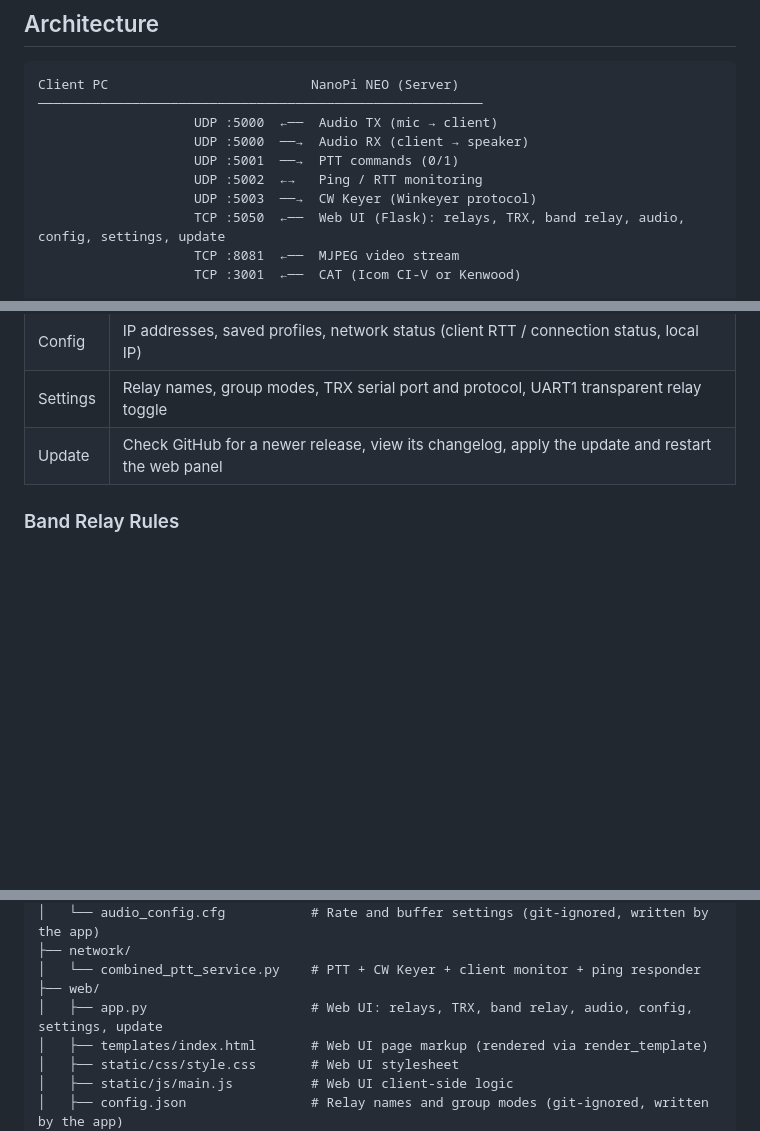
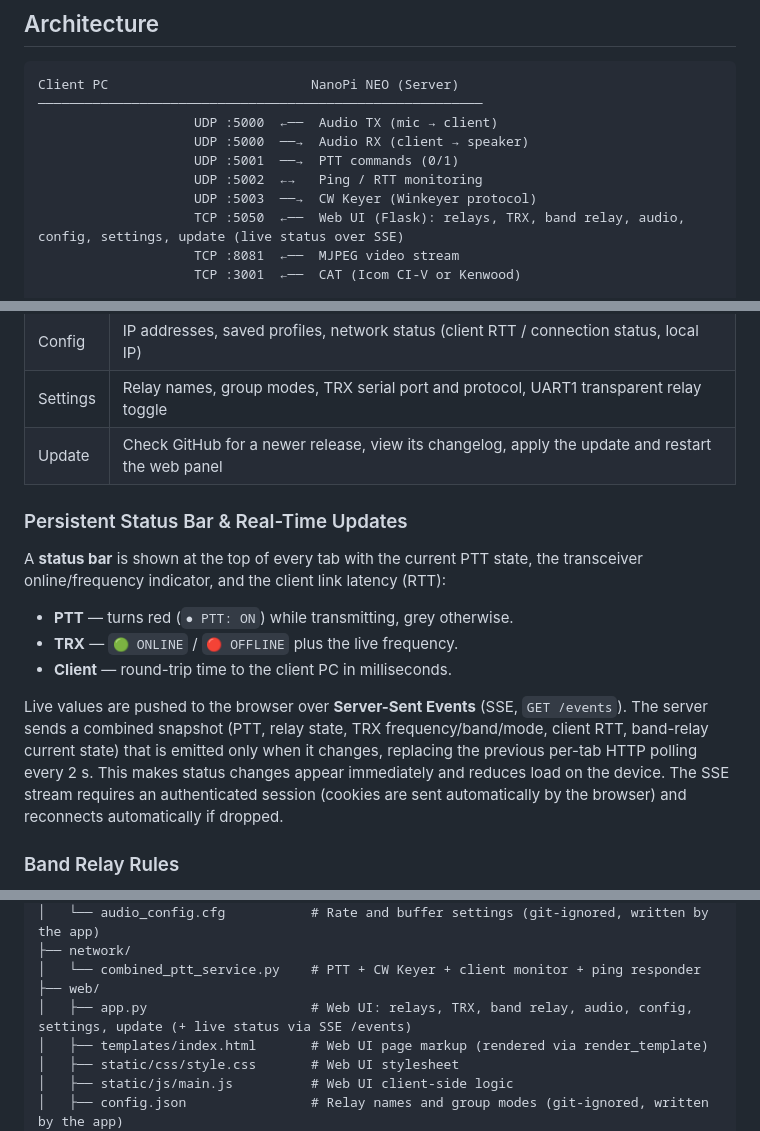
Before and after one commit to ra0sms/nano-server, a Markdown page: README.md, 3 parts joined by grey strips. Drawn GitHub-style; blank space fills up the shorter version.

```diff
--- a/README.md
+++ b/README.md
@@ -52,7 +52,7 @@ Client PC                          NanoPi NEO (Server)
                     UDP :5001  ──→  PTT commands (0/1)
                     UDP :5002  ←→   Ping / RTT monitoring
                     UDP :5003  ──→  CW Keyer (Winkeyer protocol)
-                    TCP :5050  ←──  Web UI (Flask): relays, TRX, band relay, audio, config, settings, update
+                    TCP :5050  ←──  Web UI (Flask): relays, TRX, band relay, audio, config, settings, update (live status over SSE)
                     TCP :8081  ←──  MJPEG video stream
                     TCP :3001  ←──  CAT (Icom CI-V or Kenwood)
 
@@ -165,6 +165,16 @@ Default password: `1234` — change it in `web/password.txt`.
 | Config | IP addresses, saved profiles, network status (client RTT / connection status, local IP) |
 | Settings | Relay names, group modes, TRX serial port and protocol, UART1 transparent relay toggle |
 | Update | Check GitHub for a newer release, view its changelog, apply the update and restart the web panel |
+
+### Persistent Status Bar & Real-Time Updates
+
+A **status bar** is shown at the top of every tab with the current PTT state, the transceiver online/frequency indicator, and the client link latency (RTT):
+
+- **PTT** — turns red (`● PTT: ON`) while transmitting, grey otherwise.
+- **TRX** — `🟢 ONLINE` / `🔴 OFFLINE` plus the live frequency.
+- **Client** — round-trip time to the client PC in milliseconds.
+
+Live values are pushed to the browser over **Server-Sent Events** (SSE, `GET /events`). The server sends a combined snapshot (PTT, relay state, TRX frequency/band/mode, client RTT, band-relay current state) that is emitted only when it changes, replacing the previous per-tab HTTP polling every 2 s. This makes status changes appear immediately and reduces load on the device. The SSE stream requires an authenticated session (cookies are sent automatically by the browser) and reconnects automatically if dropped.
 
 ### Band Relay Rules
 
@@ -417,7 +427,7 @@ nano-server/
 ├── network/
 │   └── combined_ptt_service.py    # PTT + CW Keyer + client monitor + ping responder
 ├── web/
-│   ├── app.py                     # Web UI: relays, TRX, band relay, audio, config, settings, update
+│   ├── app.py                     # Web UI: relays, TRX, band relay, audio, config, settings, update (+ live status via SSE /events)
 │   ├── templates/index.html       # Web UI page markup (rendered via render_template)
 │   ├── static/css/style.css       # Web UI stylesheet
 │   ├── static/js/main.js          # Web UI client-side logic
```
